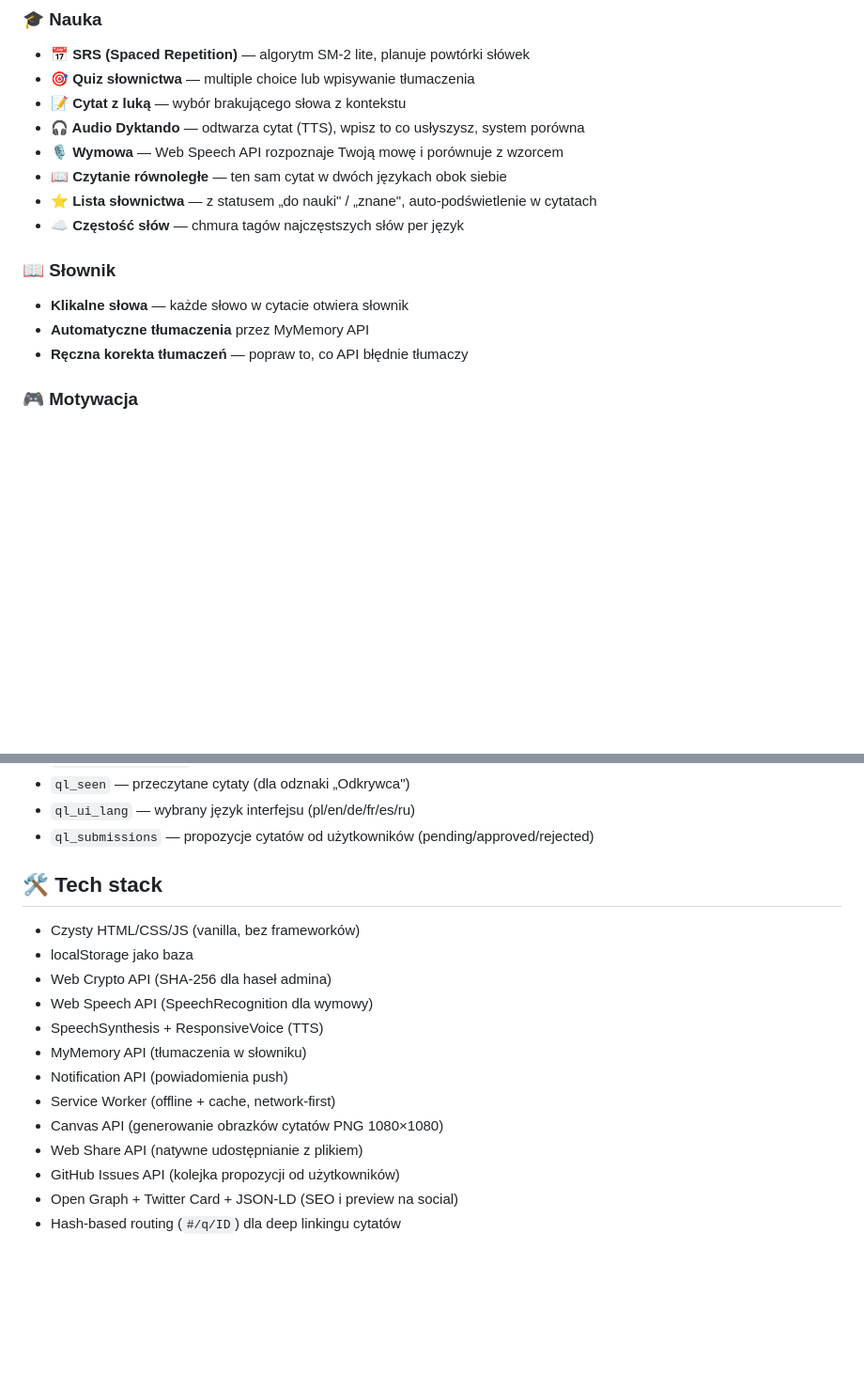
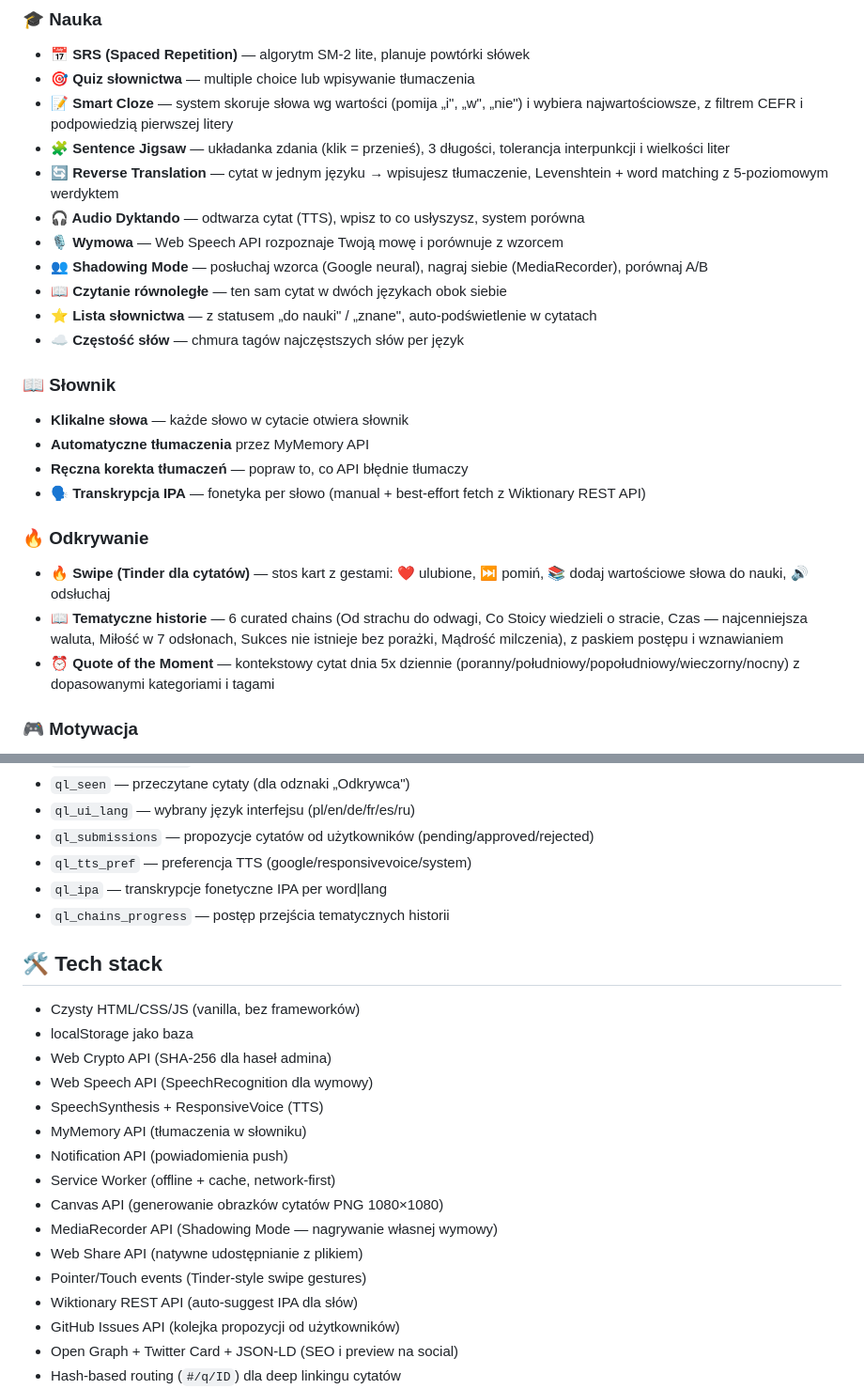
Before and after one commit to dandeliant/LingoMaxima, a Markdown page: README.md, 2 parts joined by grey strips. Shown at 94% size. Rendered like a GitHub page; blank space fills up the shorter version.

Commit message:
Update README with 8 new learning features
Co-Authored-By: Claude Opus 4.7 (1M context) <noreply@anthropic.com>

```diff
--- a/README.md
+++ b/README.md
@@ -16,9 +16,12 @@
 ### 🎓 Nauka
 - **📅 SRS (Spaced Repetition)** — algorytm SM-2 lite, planuje powtórki słówek
 - **🎯 Quiz słownictwa** — multiple choice lub wpisywanie tłumaczenia
-- **📝 Cytat z luką** — wybór brakującego słowa z kontekstu
+- **📝 Smart Cloze** — system skoruje słowa wg wartości (pomija „i", „w", „nie") i wybiera najwartościowsze, z filtrem CEFR i podpowiedzią pierwszej litery
+- **🧩 Sentence Jigsaw** — układanka zdania (klik = przenieś), 3 długości, tolerancja interpunkcji i wielkości liter
+- **🔄 Reverse Translation** — cytat w jednym języku → wpisujesz tłumaczenie, Levenshtein + word matching z 5-poziomowym werdyktem
 - **🎧 Audio Dyktando** — odtwarza cytat (TTS), wpisz to co usłyszysz, system porówna
 - **🎙️ Wymowa** — Web Speech API rozpoznaje Twoją mowę i porównuje z wzorcem
+- **👥 Shadowing Mode** — posłuchaj wzorca (Google neural), nagraj siebie (MediaRecorder), porównaj A/B
 - **📖 Czytanie równoległe** — ten sam cytat w dwóch językach obok siebie
 - **⭐ Lista słownictwa** — z statusem „do nauki" / „znane", auto-podświetlenie w cytatach
 - **☁️ Częstość słów** — chmura tagów najczęstszych słów per język
@@ -27,6 +30,12 @@
 - **Klikalne słowa** — każde słowo w cytacie otwiera słownik
 - **Automatyczne tłumaczenia** przez MyMemory API
 - **Ręczna korekta tłumaczeń** — popraw to, co API błędnie tłumaczy
+- **🗣️ Transkrypcja IPA** — fonetyka per słowo (manual + best-effort fetch z Wiktionary REST API)
+
+### 🔥 Odkrywanie
+- **🔥 Swipe (Tinder dla cytatów)** — stos kart z gestami: ❤️ ulubione, ⏭️ pomiń, 📚 dodaj wartościowe słowa do nauki, 🔊 odsłuchaj
+- **📖 Tematyczne historie** — 6 curated chains (Od strachu do odwagi, Co Stoicy wiedzieli o stracie, Czas — najcenniejsza waluta, Miłość w 7 odsłonach, Sukces nie istnieje bez porażki, Mądrość milczenia), z paskiem postępu i wznawianiem
+- **⏰ Quote of the Moment** — kontekstowy cytat dnia 5x dziennie (poranny/południowy/popołudniowy/wieczorny/nocny) z dopasowanymi kategoriami i tagami
 
 ### 🎮 Motywacja
 - **🔥 Streak** — licznik dni z rzędu z aplikacją
@@ -90,6 +99,9 @@ Aplikacja jest **w pełni client-side** — działa po otwarciu `index.html` bez
 - `ql_seen` — przeczytane cytaty (dla odznaki „Odkrywca")
 - `ql_ui_lang` — wybrany język interfejsu (pl/en/de/fr/es/ru)
 - `ql_submissions` — propozycje cytatów od użytkowników (pending/approved/rejected)
+- `ql_tts_pref` — preferencja TTS (google/responsivevoice/system)
+- `ql_ipa` — transkrypcje fonetyczne IPA per word|lang
+- `ql_chains_progress` — postęp przejścia tematycznych historii
 
 ## 🛠️ Tech stack
 
@@ -102,7 +114,10 @@ Aplikacja jest **w pełni client-side** — działa po otwarciu `index.html` bez
 - Notification API (powiadomienia push)
 - Service Worker (offline + cache, network-first)
 - Canvas API (generowanie obrazków cytatów PNG 1080×1080)
+- MediaRecorder API (Shadowing Mode — nagrywanie własnej wymowy)
 - Web Share API (natywne udostępnianie z plikiem)
+- Pointer/Touch events (Tinder-style swipe gestures)
+- Wiktionary REST API (auto-suggest IPA dla słów)
 - GitHub Issues API (kolejka propozycji od użytkowników)
 - Open Graph + Twitter Card + JSON-LD (SEO i preview na social)
 - Hash-based routing (`#/q/ID`) dla deep linkingu cytatów
```
